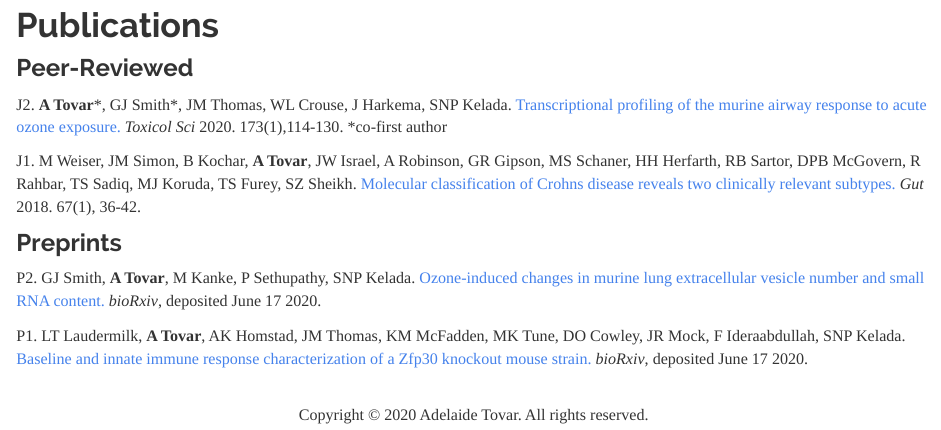
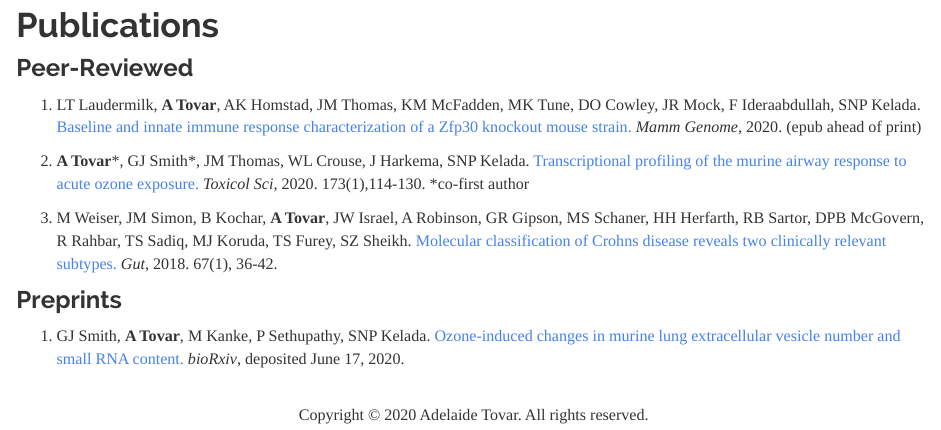
Before and after one commit to adelaidetovar/adelaidetovar.github.io, an R Markdown document (publications.Rmd): the page in a window 1100 px wide, from 90 px down. The pictures show the output file publications.html that the author committed with the source, opened offline; library style sheets and scripts come from the installed R packages.

Commit message:
Update CV and publications for Mammalian Genome pub

```diff
--- a/publications.Rmd
+++ b/publications.Rmd
@@ -12,12 +12,12 @@ pagetitle: "Adelaide Tovar - Publications"
 
 ### Peer-Reviewed
 
-J2. **A Tovar**\*, GJ Smith\*, JM Thomas, WL Crouse, J Harkema, SNP Kelada. [Transcriptional profiling of the murine airway response to acute ozone exposure.](https://academic.oup.com/toxsci/article/173/1/114/5593669) *Toxicol Sci* 2020. 173(1),114-130. \*co-first author
+1. LT Laudermilk, **A Tovar**, AK Homstad, JM Thomas, KM McFadden, MK Tune, DO Cowley, JR Mock, F Ideraabdullah, SNP Kelada. [Baseline and innate immune response characterization of a Zfp30 knockout mouse strain.](https://doi.org/10.1007/s00335-020-09847-z) *Mamm Genome*, 2020. (epub ahead of print)
 
-J1. M Weiser, JM Simon, B Kochar, **A Tovar**, JW Israel, A Robinson, GR Gipson, MS Schaner, HH Herfarth, RB Sartor, DPB McGovern, R Rahbar, TS Sadiq, MJ Koruda, TS Furey, SZ Sheikh. [Molecular classification of Crohns disease reveals two clinically relevant subtypes.](https://gut.bmj.com/content/67/1/36.abstract) *Gut* 2018. 67(1), 36-42.
+2. **A Tovar**\*, GJ Smith\*, JM Thomas, WL Crouse, J Harkema, SNP Kelada. [Transcriptional profiling of the murine airway response to acute ozone exposure.](https://academic.oup.com/toxsci/article/173/1/114/5593669) *Toxicol Sci*, 2020. 173(1),114-130. \*co-first author
+
+3. M Weiser, JM Simon, B Kochar, **A Tovar**, JW Israel, A Robinson, GR Gipson, MS Schaner, HH Herfarth, RB Sartor, DPB McGovern, R Rahbar, TS Sadiq, MJ Koruda, TS Furey, SZ Sheikh. [Molecular classification of Crohns disease reveals two clinically relevant subtypes.](https://gut.bmj.com/content/67/1/36.abstract) *Gut*, 2018. 67(1), 36-42.
 
 ### Preprints
 
-P2. GJ Smith, **A Tovar**, M Kanke, P Sethupathy, SNP Kelada. [Ozone-induced changes in murine lung extracellular vesicle number and small RNA content.](https://www.biorxiv.org/content/10.1101/2020.06.17.157156v1) *bioRxiv*, deposited June 17 2020.
-
-P1. LT Laudermilk, **A Tovar**, AK Homstad, JM Thomas, KM McFadden, MK Tune, DO Cowley, JR Mock, F Ideraabdullah, SNP Kelada. [Baseline and innate immune response characterization of a Zfp30 knockout mouse strain.](https://www.biorxiv.org/content/10.1101/2020.06.17.154526v1) *bioRxiv*, deposited June 17 2020.
+1. GJ Smith, **A Tovar**, M Kanke, P Sethupathy, SNP Kelada. [Ozone-induced changes in murine lung extracellular vesicle number and small RNA content.](https://www.biorxiv.org/content/10.1101/2020.06.17.157156v1) *bioRxiv*, deposited June 17, 2020.
```
Also changed, not shown: files/adelaide-cv.pdf, publications.html.
